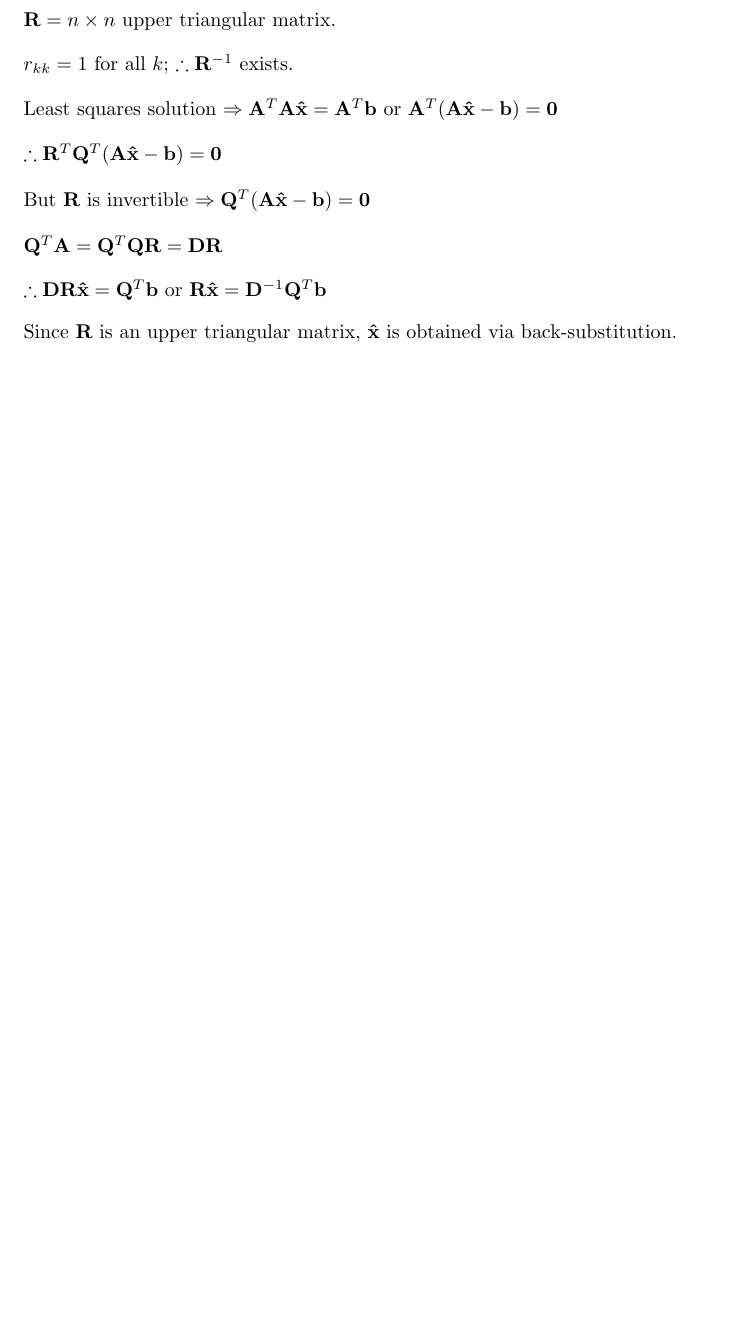
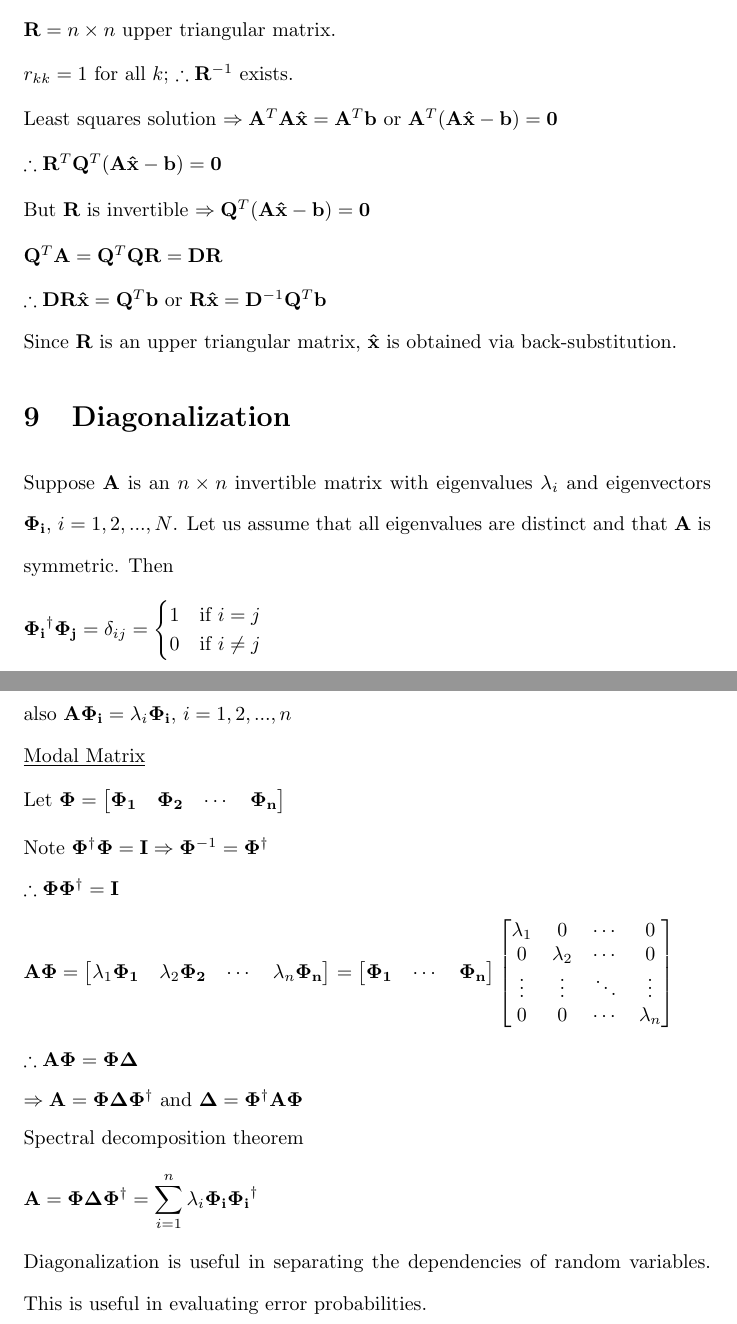
Before and after one commit to osowatzke/ECE_523_Lecture_Notes, a LaTeX document (vector_algebra.tex): part of page 5 of 5 before the commit and two parts of pages 5 and 6 of 6 after it, the two joined at a grey line, cut so that both start at the same text, the shorter picture padded with empty space. Compiled offline with pdfLaTeX.

Commit message:
Started discussing diagonalization

```diff
--- a/vector_algebra.tex
+++ b/vector_algebra.tex
@@ -265,4 +265,52 @@
 
 	Since $\mathbf{R}$ is an upper triangular matrix, $\mathbf{\hat{x}}$ is obtained via back-substitution.
 
+	\section{Diagonalization}
+
+	Suppose $\mathbf{A}$ is an $n \times n$ invertible matrix with eigenvalues $\lambda_i$ and eigenvectors $\mathbf{\Phi_i}$, $i = 1,2,...,N$. Let us assume that all eigenvalues are distinct and that $\mathbf{A}$ is symmetric. Then
+
+	\begin{equation*}
+		\mathbf{\Phi_i}^{\dag}\mathbf{\Phi_j} = \delta_{ij} = \begin{cases}
+			1 & \text{if}\ i = j\\
+			0 & \text{if}\ i \neq j
+		\end{cases}
+	\end{equation*}
+
+	also $\mathbf{A\Phi_i} = \lambda_i\mathbf{\Phi_i}$, $i = 1,2,...,n$
+
+	\underline{Modal Matrix}
+
+	Let $\mathbf{\Phi} = \begin{bmatrix}\mathbf{\Phi_1} & \mathbf{\Phi_2} & \cdots & \mathbf{\Phi_n}\end{bmatrix}$
+
+	Note $\mathbf{\Phi}^{\dag}\mathbf{\Phi} = \mathbf{I} \Rightarrow \mathbf{\Phi}^{-1} = \mathbf{\Phi}^{\dag}$
+
+	$\therefore \mathbf{\Phi}\mathbf{\Phi}^{\dag} = \mathbf{I}$
+
+	\begin{equation*}
+		\mathbf{A\Phi} = \begin{bmatrix}
+			\lambda_1\mathbf{\Phi_1} &
+			\lambda_2\mathbf{\Phi_2} &
+			\cdots &
+			\lambda_n\mathbf{\Phi_n}
+		\end{bmatrix} = \begin{bmatrix}
+			\mathbf{\Phi_1} & \cdots & \mathbf{\Phi_n}
+		\end{bmatrix}\begin{bmatrix}
+			\lambda_1 & 0 & \cdots & 0\\
+			0 & \lambda_2 & \cdots & 0\\
+			\vdots & \vdots & \ddots & \vdots\\
+			0 & 0 & \cdots & \lambda_n
+		\end{bmatrix}
+	\end{equation*}
+
+	$\therefore \mathbf{A\Phi} = \mathbf{\Phi\Delta}$
+
+	$\Rightarrow \mathbf{A} = \mathbf{\Phi\Delta}\mathbf{\Phi}^{\dag}$ and $\mathbf{\Delta} = \mathbf{\Phi}^{\dag}\mathbf{A\Phi}$
+
+	Spectral decomposition theorem
+
+	\begin{equation*}
+		\mathbf{A} = \mathbf{\Phi\Delta}\mathbf{\Phi}^{\dag} = \sum_{i=1}^{n}\lambda_i\mathbf{\Phi_i}\mathbf{\Phi_i}^{\dag}
+	\end{equation*}
+
+	Diagonalization is useful in separating the dependencies of random variables. This is useful in evaluating error probabilities.
 \end{document}
```
